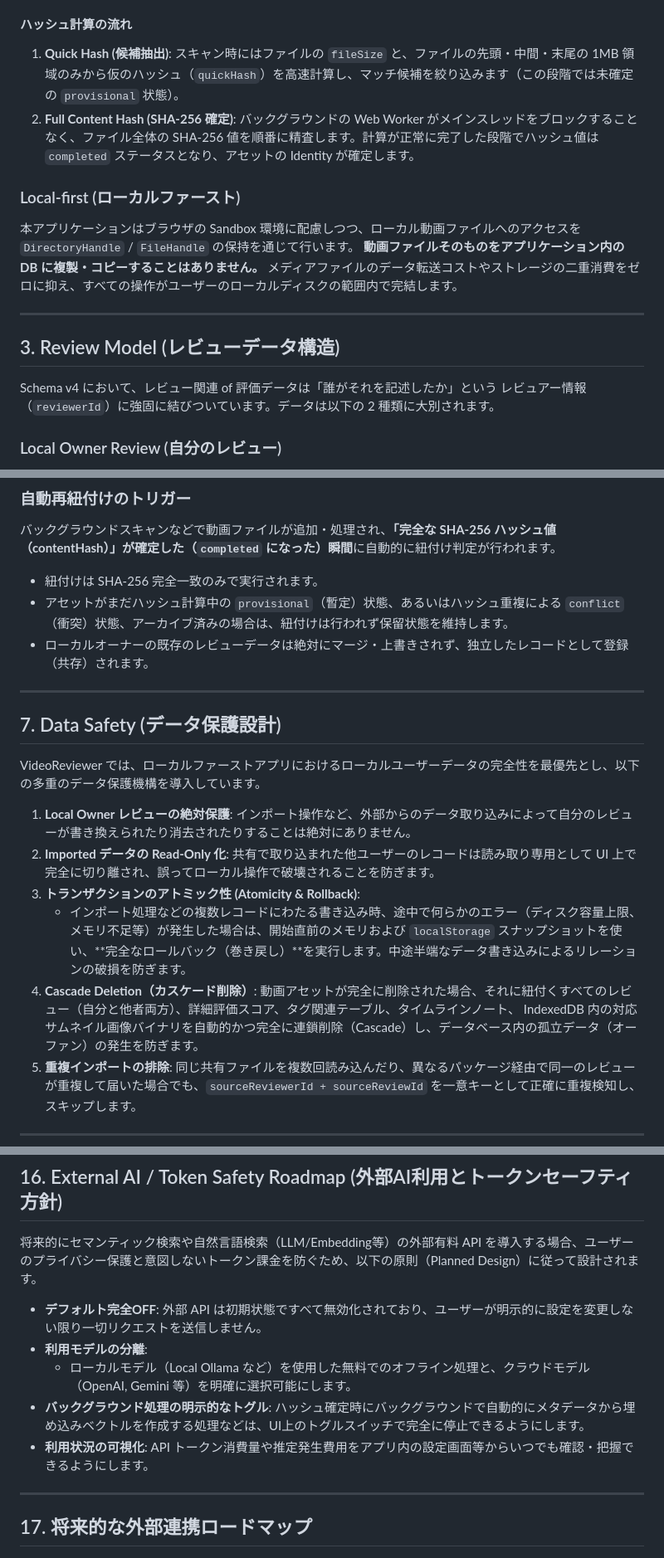
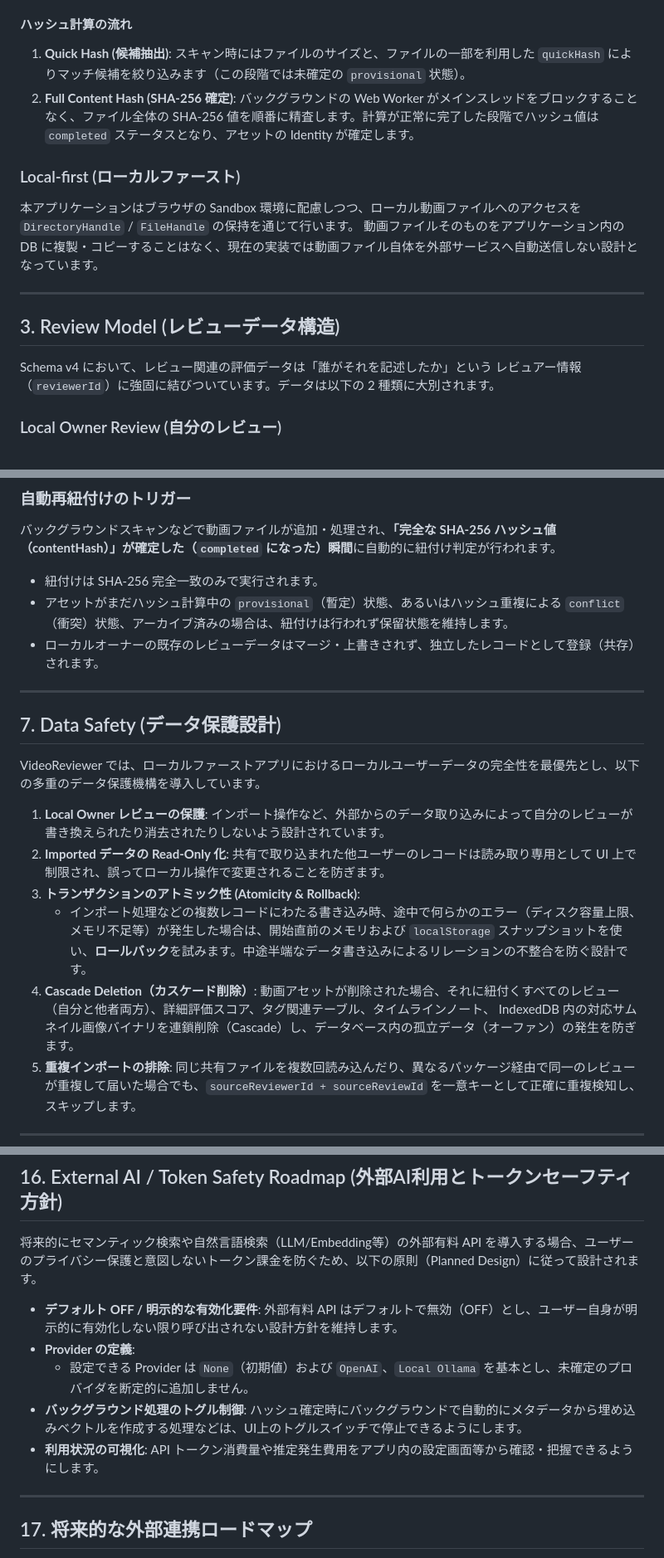
Before and after one commit to motonariv6/VideoReviewer, a Markdown page: README.md, 3 parts joined by grey strips. Shown at 83% size. GitHub-like rendering.

Commit message:
docs: refine assertions and description formatting in README

```diff
--- a/README.md
+++ b/README.md
@@ -40,18 +40,18 @@ VideoReviewer において、動画の identity は**「ファイル内容全体
 これにより、ユーザーがローカルファイルを整理するためにフォルダ構成を変更したり、ファイル名をリネームしたり、ドライブ間を移動させたりした場合でも、アプリが再スキャン時に同一のハッシュ値を見つけ出すことで、これまでに記録された評価やメモをシームレスに維持し続けます。
 
 #### ハッシュ計算の流れ
-1. **Quick Hash (候補抽出)**: スキャン時にはファイルの `fileSize` と、ファイルの先頭・中間・末尾の 1MB 領域のみから仮のハッシュ（`quickHash`）を高速計算し、マッチ候補を絞り込みます（この段階では未確定の `provisional` 状態）。
+1. **Quick Hash (候補抽出)**: スキャン時にはファイルのサイズと、ファイルの一部を利用した `quickHash` によりマッチ候補を絞り込みます（この段階では未確定の `provisional` 状態）。
 2. **Full Content Hash (SHA-256 確定)**: バックグラウンドの Web Worker がメインスレッドをブロックすることなく、ファイル全体の SHA-256 値を順番に精査します。計算が正常に完了した段階でハッシュ値は `completed` ステータスとなり、アセットの Identity が確定します。
 
 ### Local-first (ローカルファースト)
 本アプリケーションはブラウザの Sandbox 環境に配慮しつつ、ローカル動画ファイルへのアクセスを `DirectoryHandle` / `FileHandle` の保持を通じて行います。
-**動画ファイルそのものをアプリケーション内の DB に複製・コピーすることはありません。** メディアファイルのデータ転送コストやストレージの二重消費をゼロに抑え、すべての操作がユーザーのローカルディスクの範囲内で完結します。
+動画ファイルそのものをアプリケーション内の DB に複製・コピーすることはなく、現在の実装では動画ファイル自体を外部サービスへ自動送信しない設計となっています。
 
 ---
 
 ## 3. Review Model (レビューデータ構造)
 
-Schema v4 において、レビュー関連 of 評価データは「誰がそれを記述したか」という レビュアー情報（`reviewerId`）に強固に結びついています。データは以下の 2 種類に大別されます。
+Schema v4 において、レビュー関連の評価データは「誰がそれを記述したか」という レビュアー情報（`reviewerId`）に強固に結びついています。データは以下の 2 種類に大別されます。
 
 ### Local Owner Review (自分のレビュー)
 ローカルマシンのオーナー（`isLocal: true` のレビュアー）が作成したデータであり、すべての項目が編集可能です。
@@ -128,7 +128,7 @@ Imported Review        Pending Shared Review (保留テーブルへ保存)
 バックグラウンドスキャンなどで動画ファイルが追加・処理され、**「完全な SHA-256 ハッシュ値（contentHash）」が確定した（`completed` になった）瞬間**に自動的に紐付け判定が行われます。
 * 紐付けは SHA-256 完全一致のみで実行されます。
 * アセットがまだハッシュ計算中の `provisional`（暫定）状態、あるいはハッシュ重複による `conflict`（衝突）状態、アーカイブ済みの場合は、紐付けは行われず保留状態を維持します。
-* ローカルオーナーの既存のレビューデータは絶対にマージ・上書きされず、独立したレコードとして登録（共存）されます。
+* ローカルオーナーの既存のレビューデータはマージ・上書きされず、独立したレコードとして登録（共存）されます。
 
 ---
 
@@ -136,11 +136,11 @@ Imported Review        Pending Shared Review (保留テーブルへ保存)
 
 VideoReviewer では、ローカルファーストアプリにおけるローカルユーザーデータの完全性を最優先とし、以下の多重のデータ保護機構を導入しています。
 
-1. **Local Owner レビューの絶対保護**: インポート操作など、外部からのデータ取り込みによって自分のレビューが書き換えられたり消去されたりすることは絶対にありません。
-2. **Imported データの Read-Only 化**: 共有で取り込まれた他ユーザーのレコードは読み取り専用として UI 上で完全に切り離され、誤ってローカル操作で破壊されることを防ぎます。
+1. **Local Owner レビューの保護**: インポート操作など、外部からのデータ取り込みによって自分のレビューが書き換えられたり消去されたりしないよう設計されています。
+2. **Imported データの Read-Only 化**: 共有で取り込まれた他ユーザーのレコードは読み取り専用として UI 上で制限され、誤ってローカル操作で変更されることを防ぎます。
 3. **トランザクションのアトミック性 (Atomicity & Rollback)**:
-   * インポート処理などの複数レコードにわたる書き込み時、途中で何らかのエラー（ディスク容量上限、メモリ不足等）が発生した場合は、開始直前のメモリおよび `localStorage` スナップショットを使い、**完全なロールバック（巻き戻し）**を実行します。中途半端なデータ書き込みによるリレーションの破損を防ぎます。
-4. **Cascade Deletion（カスケード削除）**: 動画アセットが完全に削除された場合、それに紐付くすべてのレビュー（自分と他者両方）、詳細評価スコア、タグ関連テーブル、タイムラインノート、 IndexedDB 内の対応サムネイル画像バイナリを自動的かつ完全に連鎖削除（Cascade）し、データベース内の孤立データ（オーファン）の発生を防ぎます。
+   * インポート処理などの複数レコードにわたる書き込み時、途中で何らかのエラー（ディスク容量上限、メモリ不足等）が発生した場合は、開始直前のメモリおよび `localStorage` スナップショットを使い、**ロールバック**を試みます。中途半端なデータ書き込みによるリレーションの不整合を防ぐ設計です。
+4. **Cascade Deletion（カスケード削除）**: 動画アセットが削除された場合、それに紐付くすべてのレビュー（自分と他者両方）、詳細評価スコア、タグ関連テーブル、タイムラインノート、 IndexedDB 内の対応サムネイル画像バイナリを連鎖削除（Cascade）し、データベース内の孤立データ（オーファン）の発生を防ぎます。
 5. **重複インポートの排除**: 同じ共有ファイルを複数回読み込んだり、異なるパッケージ経由で同一のレビューが重複して届いた場合でも、`sourceReviewerId + sourceReviewId` を一意キーとして正確に重複検知し、スキップします。
 
 ---
@@ -292,11 +292,11 @@ LLM（大規模言語モデル）を利用し、ユーザーが入力した自
 
 将来的にセマンティック検索や自然言語検索（LLM/Embedding等）の外部有料 API を導入する場合、ユーザーのプライバシー保護と意図しないトークン課金を防ぐため、以下の原則（Planned Design）に従って設計されます。
 
-* **デフォルト完全OFF**: 外部 API は初期状態ですべて無効化されており、ユーザーが明示的に設定を変更しない限り一切リクエストを送信しません。
-* **利用モデルの分離**:
-  * ローカルモデル（Local Ollama など）を使用した無料でのオフライン処理と、クラウドモデル（OpenAI, Gemini 等）を明確に選択可能にします。
-* **バックグラウンド処理の明示的なトグル**: ハッシュ確定時にバックグラウンドで自動的にメタデータから埋め込みベクトルを作成する処理などは、UI上のトグルスイッチで完全に停止できるようにします。
-* **利用状況の可視化**: API トークン消費量や推定発生費用をアプリ内の設定画面等からいつでも確認・把握できるようにします。
+* **デフォルト OFF / 明示的な有効化要件**: 外部有料 API はデフォルトで無効（OFF）とし、ユーザー自身が明示的に有効化しない限り呼び出されない設計方針を維持します。
+* **Provider の定義**:
+  * 設定できる Provider は `None`（初期値）および `OpenAI`、`Local Ollama` を基本とし、未確定のプロバイダを断定的に追加しません。
+* **バックグラウンド処理のトグル制御**: ハッシュ確定時にバックグラウンドで自動的にメタデータから埋め込みベクトルを作成する処理などは、UI上のトグルスイッチで停止できるようにします。
+* **利用状況の可視化**: API トークン消費量や推定発生費用をアプリ内の設定画面等から確認・把握できるようにします。
 
 ---
 
```
Also changed, not shown: other parts of README.md (+8 -8 lines).
